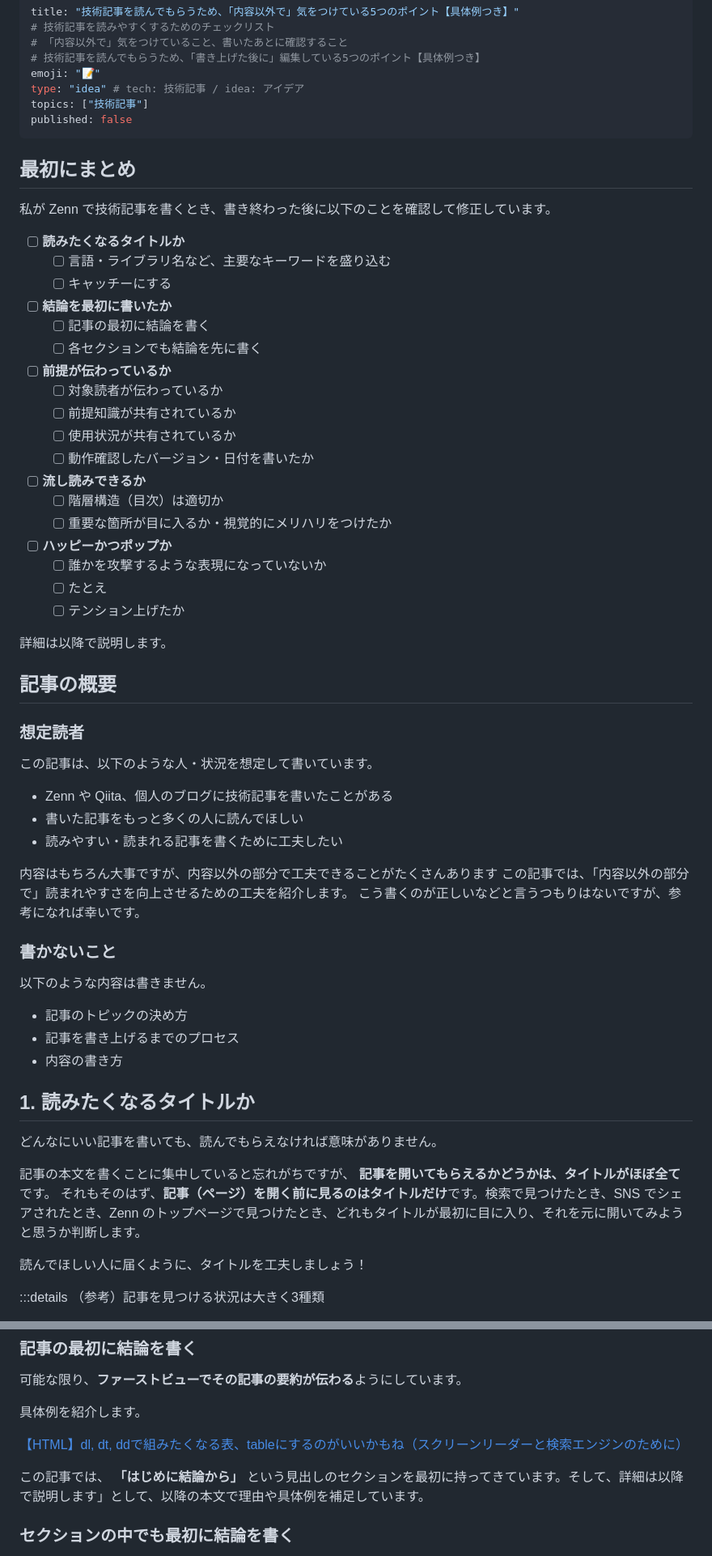
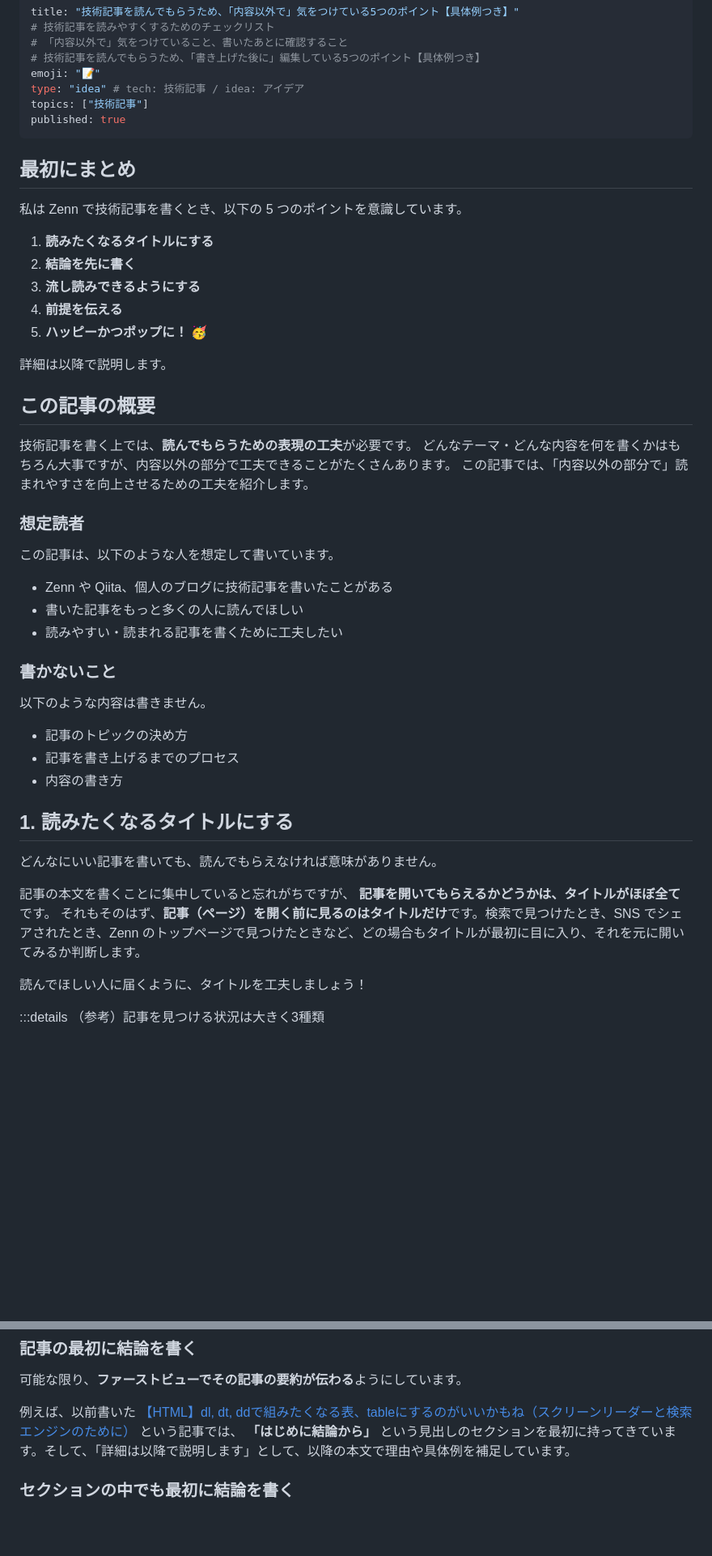
Before and after one commit to kagankan/zenn-articles, a Markdown page: articles/tech-blog-techniques.md, 2 parts joined by grey strips. Shown: that part at 81% size. Drawn GitHub-style; blank space fills up the shorter version.

```diff
--- a/articles/tech-blog-writing.md
+++ b/articles/tech-blog-techniques.md
@@ -6,47 +6,34 @@ title: "技術記事を読んでもらうため、「内容以外で」気をつ
 emoji: "📝"
 type: "idea" # tech: 技術記事 / idea: アイデア
 topics: ["技術記事"]
-published: false
+published: true
 ---
 
 ## 最初にまとめ
 
-私が Zenn で技術記事を書くとき、書き終わった後に以下のことを確認して修正しています。
+私は Zenn で技術記事を書くとき、以下の 5 つのポイントを意識しています。
 
-- [ ] **読みたくなるタイトルか**
-  - [ ] 言語・ライブラリ名など、主要なキーワードを盛り込む
-  - [ ] キャッチーにする
-- [ ] **結論を最初に書いたか**
-  - [ ] 記事の最初に結論を書く
-  - [ ] 各セクションでも結論を先に書く
-- [ ] **前提が伝わっているか**
-  - [ ] 対象読者が伝わっているか
-  - [ ] 前提知識が共有されているか
-  - [ ] 使用状況が共有されているか
-  - [ ] 動作確認したバージョン・日付を書いたか
-- [ ] **流し読みできるか**
-  - [ ] 階層構造（目次）は適切か
-  - [ ] 重要な箇所が目に入るか・視覚的にメリハリをつけたか
-- [ ] **ハッピーかつポップか**
-  - [ ] 誰かを攻撃するような表現になっていないか
-  - [ ] たとえ
-  - [ ] テンション上げたか
+1. **読みたくなるタイトルにする**
+2. **結論を先に書く**
+3. **流し読みできるようにする**
+4. **前提を伝える**
+5. **ハッピーかつポップに！** 🥳
 
 詳細は以降で説明します。
 
-## 記事の概要
+## この記事の概要
+
+技術記事を書く上では、**読んでもらうための表現の工夫**が必要です。
+どんなテーマ・どんな内容を何を書くかはもちろん大事ですが、内容以外の部分で工夫できることがたくさんあります。
+この記事では、「内容以外の部分で」読まれやすさを向上させるための工夫を紹介します。
 
 ### 想定読者
 
-この記事は、以下のような人・状況を想定して書いています。
+この記事は、以下のような人を想定して書いています。
 
 - Zenn や Qiita、個人のブログに技術記事を書いたことがある
 - 書いた記事をもっと多くの人に読んでほしい
 - 読みやすい・読まれる記事を書くために工夫したい
-
-内容はもちろん大事ですが、内容以外の部分で工夫できることがたくさんあります
-この記事では、「内容以外の部分で」読まれやすさを向上させるための工夫を紹介します。
-こう書くのが正しいなどと言うつもりはないですが、参考になれば幸いです。
 
 ### 書かないこと
 
@@ -62,12 +49,12 @@ published: false
 <!-- 過去に自分が書いた記事を例にしつつ紹介します。 -->
 
 
-## 1. 読みたくなるタイトルか
+## 1. 読みたくなるタイトルにする
 
 どんなにいい記事を書いても、読んでもらえなければ意味がありません。
 
 記事の本文を書くことに集中していると忘れがちですが、 **記事を開いてもらえるかどうかは、タイトルがほぼ全て** です。
-それもそのはず、**記事（ページ）を開く前に見るのはタイトルだけ**です。検索で見つけたとき、SNS でシェアされたとき、Zenn のトップページで見つけたとき、どれもタイトルが最初に目に入り、それを元に開いてみようと思うか判断します。
+それもそのはず、**記事（ページ）を開く前に見るのはタイトルだけ**です。検索で見つけたとき、SNS でシェアされたとき、Zenn のトップページで見つけたときなど、どの場合もタイトルが最初に目に入り、それを元に開いてみるか判断します。
 
 読んでほしい人に届くように、タイトルを工夫しましょう！
 
@@ -215,12 +204,7 @@ CSSを書くときに気をつけていること
 
 可能な限り、**ファーストビューでその記事の要約が伝わる**ようにしています。
 
-具体例を紹介します。
-
-[【HTML】dl, dt, ddで組みたくなる表、tableにするのがいいかもね（スクリーンリーダーと検索エンジンのために）](https://zenn.dev/kagan/articles/html-dl-vs-ul-vs-table)
-
-この記事では、 **「はじめに結論から」** という見出しのセクションを最初に持ってきています。そして、詳細は以降で説明します」として、以降の本文で理由や具体例を補足しています。
-
+例えば、以前書いた [【HTML】dl, dt, ddで組みたくなる表、tableにするのがいいかもね（スクリーンリーダーと検索エンジンのために）](https://zenn.dev/kagan/articles/html-dl-vs-ul-vs-table) という記事では、 **「はじめに結論から」** という見出しのセクションを最初に持ってきています。そして、「詳細は以降で説明します」として、以降の本文で理由や具体例を補足しています。
 
 ### セクションの中でも最初に結論を書く
 
```
Also changed, not shown: other parts of articles/tech-blog-techniques.md (+104 -44 lines), images/tech-blog-techniques/2024-05-22-22-35-55.png (added).
